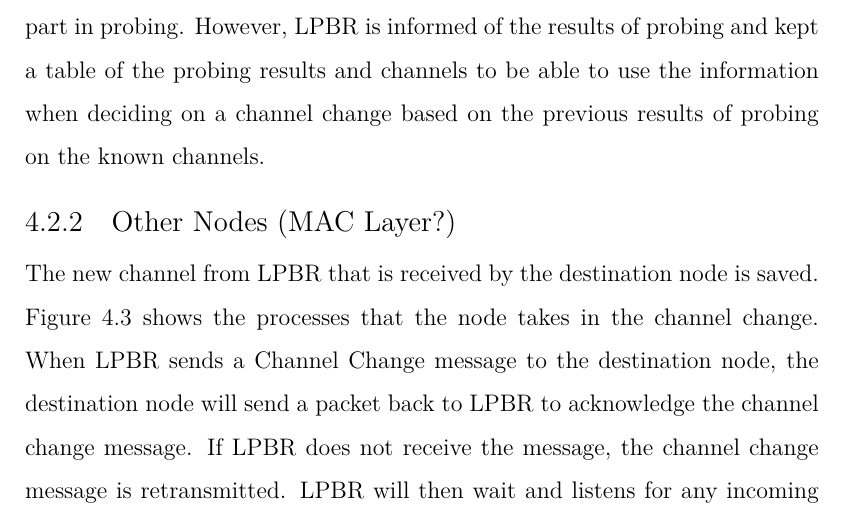
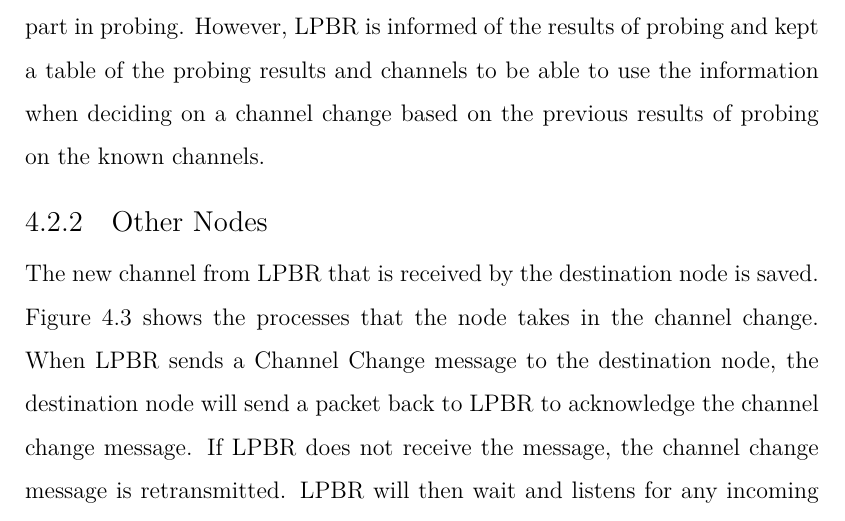
Before and after one commit to Noradila/transfer-thesis, a LaTeX thesis (transfer thesis latex/Main.tex, which reads transfer thesis latex/Implementation.tex): part of page 73 of 99, cut so that both start at the same text. Compiled offline with XeLaTeX; a LaTeX package or settings file that is missing is left out.

Commit message:
updated Implementation - MAC protocol

```diff
--- a/transfer thesis latex/Implementation.tex
+++ b/transfer thesis latex/Implementation.tex
@@ -218,7 +218,7 @@ The slip-radio resets to it's listening channel after the packet is transmitted.
 %MAC set the channel accordingly before sending.
 %Change to its listening channel after finish sending.
 
-\subsection{Other Nodes (MAC Layer?)}
+\subsection{Other Nodes}
 
 \begin{figure}
 \centering
```
Also changed, not shown: transfer thesis latex/Main.pdf.
